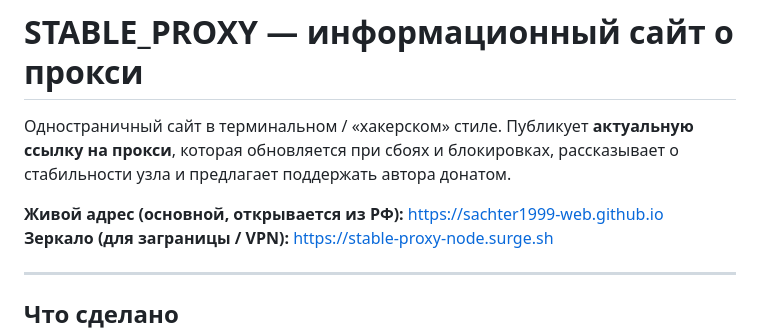
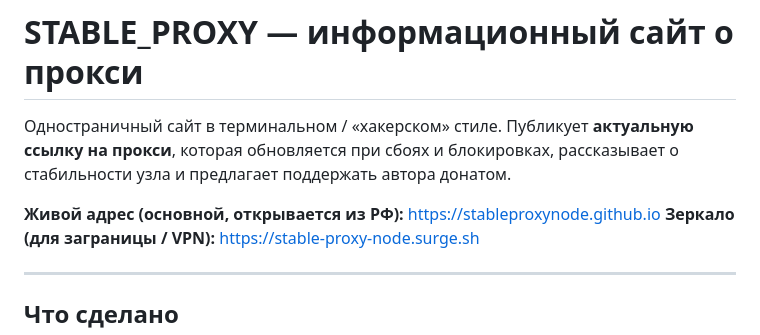
Before and after one commit to stableproxynode/stableproxynode.github.io, a Markdown page: README.md, the part around the change. Drawn GitHub-style.

Commit message:
Финальный адрес stableproxynode.github.io в документации

```diff
--- a/README.md
+++ b/README.md
@@ -4,7 +4,7 @@
 на прокси**, которая обновляется при сбоях и блокировках, рассказывает о стабильности
 узла и предлагает поддержать автора донатом.
 
-**Живой адрес (основной, открывается из РФ):** https://sachter1999-web.github.io
+**Живой адрес (основной, открывается из РФ):** https://stableproxynode.github.io
 **Зеркало (для заграницы / VPN):** https://stable-proxy-node.surge.sh
 
 ---
```
Also changed, not shown: DEPLOY.md (+2 -2 lines).
